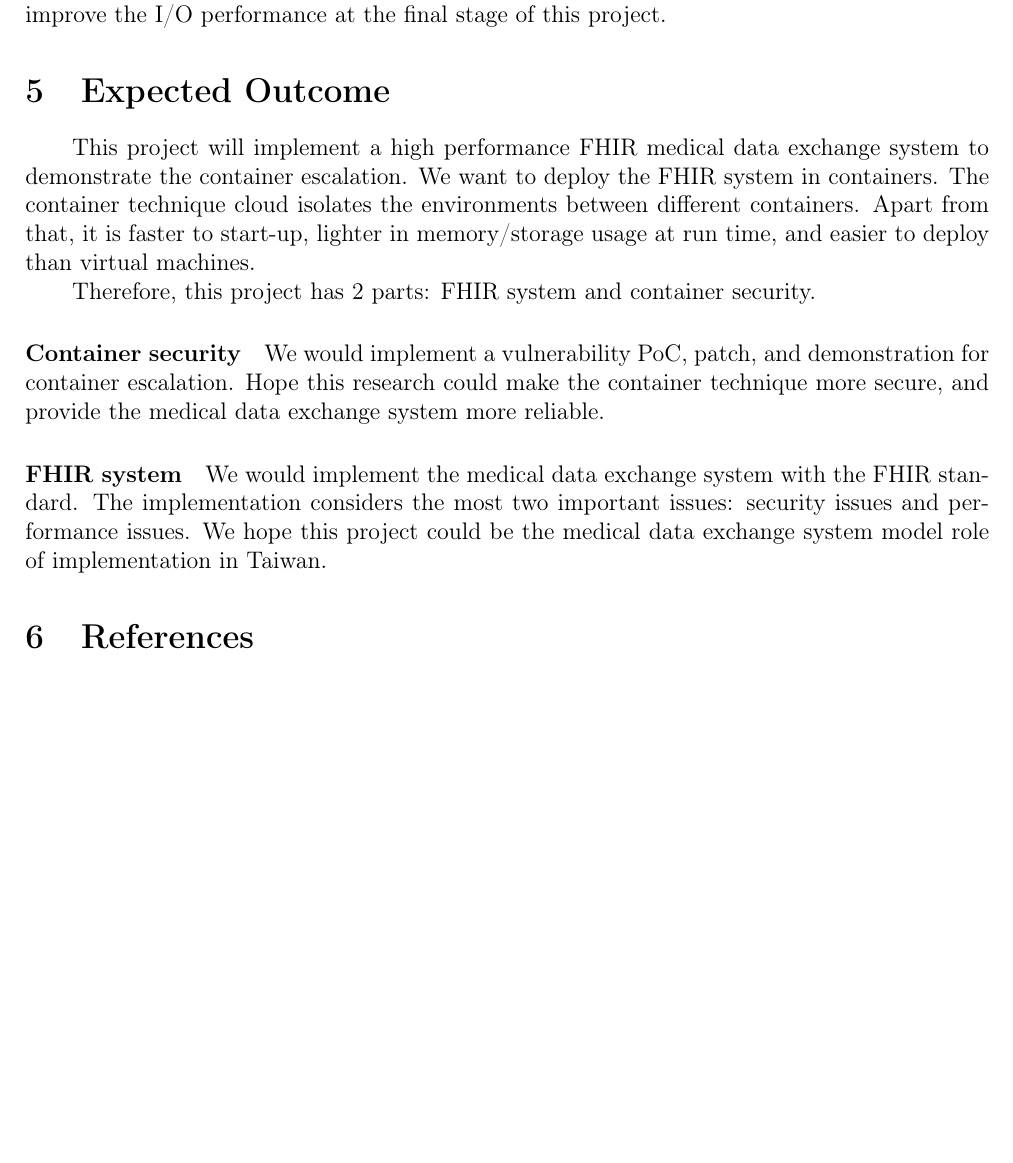
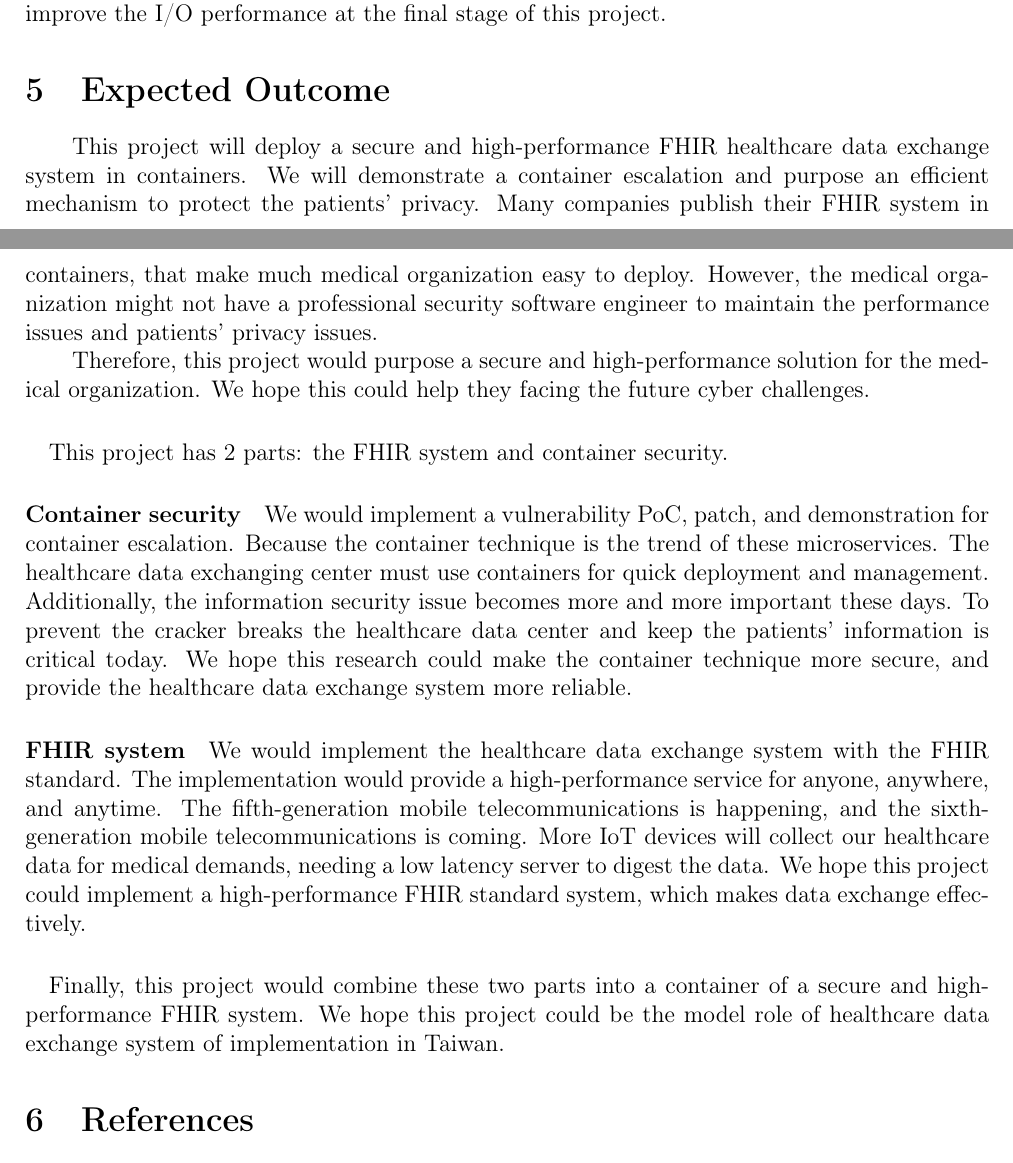
Before and after one commit to 25077667/Container_Security, a LaTeX document (report/apply/main.tex): part of page 8 of 10 before the commit and two parts of pages 7 and 8 of 9 after it, the two joined at a grey line, cut so that both start at the same text, the shorter picture padded with empty space. Compiled offline with pdfLaTeX.

Commit message:
Fix expected outcome more fluentxly

```diff
--- a/report/apply/main.tex
+++ b/report/apply/main.tex
@@ -484,20 +489,37 @@ I/O performance at the final stage of this project.
 % ================ Expected Outcome ================
 
 \section{Expected Outcome}
-This project will implement a high performance FHIR medical data exchange system to demonstrate
-the container escalation. We want to deploy the FHIR system in containers. The container technique
-cloud isolates the environments between different containers. Apart from that, it is faster to start-up,
-lighter in memory/storage usage at run time, and easier to deploy than virtual machines.
+This project will deploy a secure and high-performance FHIR healthcare data exchange system
+in containers. We will demonstrate a container escalation and purpose an efficient mechanism
+to protect the patients' privacy. Many companies publish their FHIR system in containers,
+that make much medical organization easy to deploy. However, the medical organization might
+not have a professional security software engineer to maintain the performance issues and
+patients' privacy issues.
 
-Therefore, this project has 2 parts: FHIR system and container security.
+Therefore, this project would purpose a secure and high-performance solution for the medical
+organization. We hope this could help they facing the future cyber challenges.
+\paragraph{}
+This project has 2 parts: the FHIR system and container security.
 \paragraph{Container security}
 We would implement a vulnerability PoC, patch, and demonstration for container escalation.
-Hope this research could make the container technique more secure, and provide the medical
-data exchange system more reliable.
+Because the container technique is the trend of these microservices. The healthcare data
+exchanging center must use containers for quick deployment and management. Additionally, the
+information security issue becomes more and more important these days. To prevent the
+cracker breaks the healthcare data center and keep the patients' information is critical
+today. We hope this research could make the container technique more secure, and provide
+the healthcare data exchange system more reliable.
+
 \paragraph{FHIR system}
-We would implement the medical data exchange system with the FHIR standard. The implementation
-considers the most two important issues: security issues and performance issues. We hope this
-project could be the medical data exchange system model role of implementation in Taiwan.
+We would implement the healthcare data exchange system with the FHIR standard. The implementation
+would provide a high-performance service for anyone, anywhere, and anytime. The fifth-generation
+mobile telecommunications is happening, and the sixth-generation mobile telecommunications is
+coming.  More IoT devices will collect our healthcare data for medical demands, needing a low
+latency server to digest the data. We hope this project could implement a high-performance FHIR
+standard system, which makes data exchange effectively.
+\paragraph{}
+Finally, this project would combine these two parts into a container of a secure and
+high-performance FHIR system. We hope this project could be the model role of healthcare
+data exchange system of implementation in Taiwan.
 
 \printbibliography[heading=bibnumbered]
 
```
Also changed, not shown: report/apply/images/Screenshot from 2021-02-09 19-45-29.png (added), report/apply/main.pdf, report/apply/main.tex (23 more changed lines).
